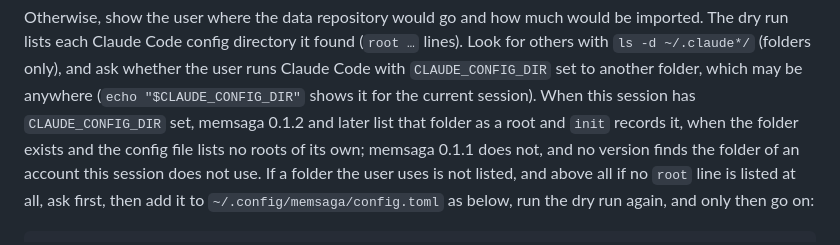
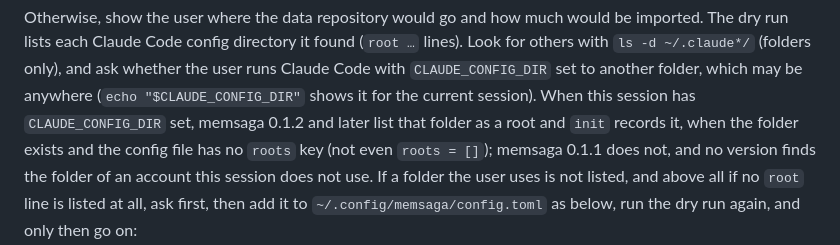
Before and after one commit to grimmerk/memsaga, a Markdown page: INSTALL-WITH-CLAUDE.md, the part around the change. GitHub-like rendering.

Commit message:
docs: init adds the folder only with no roots key at all
Co-Authored-By: Claude Opus 5.5 (1M context) <noreply@anthropic.com>

```diff
--- a/INSTALL-WITH-CLAUDE.md
+++ b/INSTALL-WITH-CLAUDE.md
@@ -121,8 +121,8 @@ and ask whether the user runs Claude Code with `CLAUDE_CONFIG_DIR` set to
 another folder, which may be anywhere (`echo "$CLAUDE_CONFIG_DIR"` shows it
 for the current session). When this session has `CLAUDE_CONFIG_DIR` set,
 memsaga 0.1.2 and later list that folder as a root and `init` records it, when
-the folder exists and the config file lists no roots of its own; memsaga
-0.1.1 does not, and no version finds the folder of an account this session
+the folder exists and the config file has no `roots` key (not even
+`roots = []`); memsaga 0.1.1 does not, and no version finds the folder of an account this session
 does not use. If a folder the user uses is not listed, and above all
 if no `root` line is listed at all, ask first, then add it to
 `~/.config/memsaga/config.toml` as below, run the dry run again, and only
```
